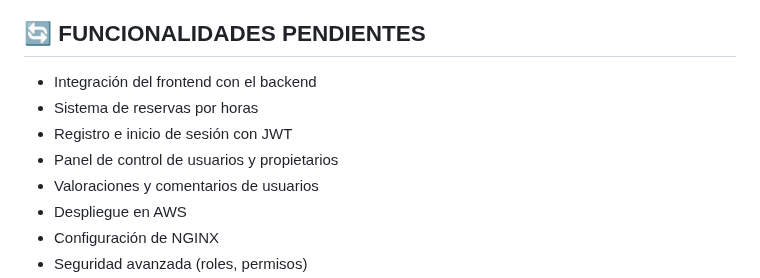
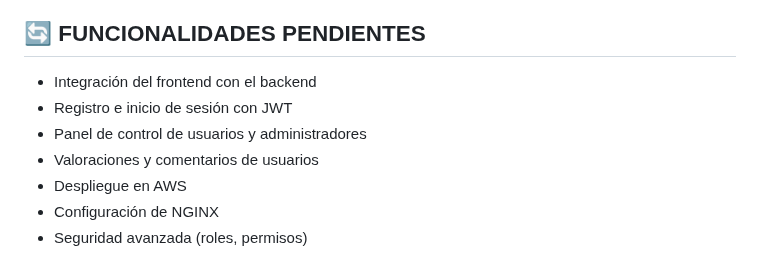
Before and after one commit to albaromero6/VanGo, a Markdown page: README.md, the part around the change. Drawn GitHub-style.

```diff
--- a/README.md
+++ b/README.md
@@ -103,9 +103,8 @@ Esta flexibilidad optimiza tanto el presupuesto de los viajeros como la disponib
 ## 🔄 FUNCIONALIDADES PENDIENTES
 
 - Integración del frontend con el backend
-- Sistema de reservas por horas
 - Registro e inicio de sesión con JWT
-- Panel de control de usuarios y propietarios
+- Panel de control de usuarios y administradores
 - Valoraciones y comentarios de usuarios
 - Despliegue en AWS
 - Configuración de NGINX
```
